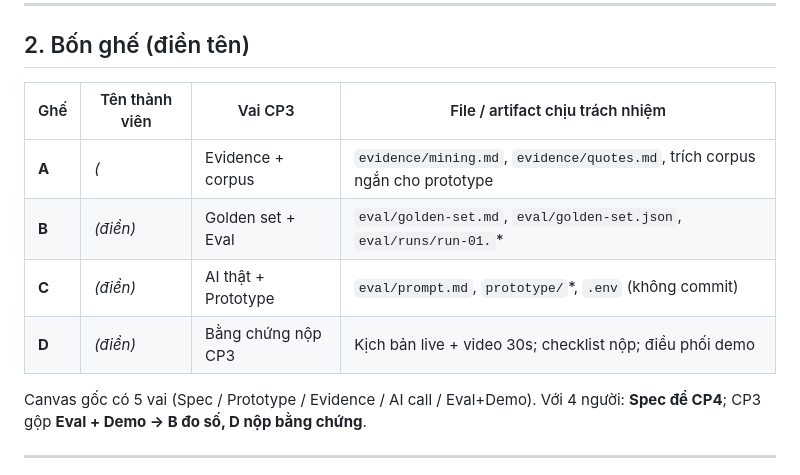
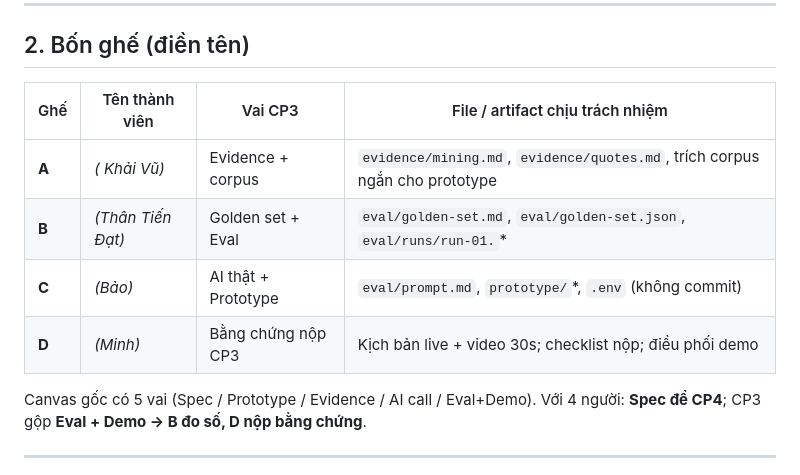
Before and after one commit to oabga/K4-3A-E403-BMVD, a Markdown page: CP3-phan-cong.md, the part around the change. GitHub-like rendering.

Commit message:
phan cong thanh vien

```diff
--- a/CP3-phan-cong.md
+++ b/CP3-phan-cong.md
@@ -48,12 +48,12 @@
 ## 2. Bốn ghế (điền tên)
 
 
-| Ghế   | Tên thành viên | Vai CP3             | File / artifact chịu trách nhiệm                                            |
-| ----- | -------------- | ------------------- | --------------------------------------------------------------------------- |
-| **A** | *(*            | Evidence + corpus   | `evidence/mining.md`, `evidence/quotes.md`, trích corpus ngắn cho prototype |
-| **B** | *(điền)*       | Golden set + Eval   | `eval/golden-set.md`, `eval/golden-set.json`, `eval/runs/run-01.`*          |
-| **C** | *(điền)*       | AI thật + Prototype | `eval/prompt.md`, `prototype/`*, `.env` (không commit)                      |
-| **D** | *(điền)*       | Bằng chứng nộp CP3  | Kịch bản live + video 30s; checklist nộp; điều phối demo                    |
+| Ghế   | Tên thành viên    | Vai CP3             | File / artifact chịu trách nhiệm                                            |
+| ----- | ----------------- | ------------------- | --------------------------------------------------------------------------- |
+| **A** | *( Khải Vũ)*      | Evidence + corpus   | `evidence/mining.md`, `evidence/quotes.md`, trích corpus ngắn cho prototype |
+| **B** | *(Thân Tiến Đạt)* | Golden set + Eval   | `eval/golden-set.md`, `eval/golden-set.json`, `eval/runs/run-01.`*          |
+| **C** | *(Bảo)*           | AI thật + Prototype | `eval/prompt.md`, `prototype/`*, `.env` (không commit)                      |
+| **D** | *(Minh)*          | Bằng chứng nộp CP3  | Kịch bản live + video 30s; checklist nộp; điều phối demo                    |
 
 
 Canvas gốc có 5 vai (Spec / Prototype / Evidence / AI call / Eval+Demo). Với 4 người: **Spec để CP4**; CP3 gộp **Eval + Demo → B đo số, D nộp bằng chứng**.
```
